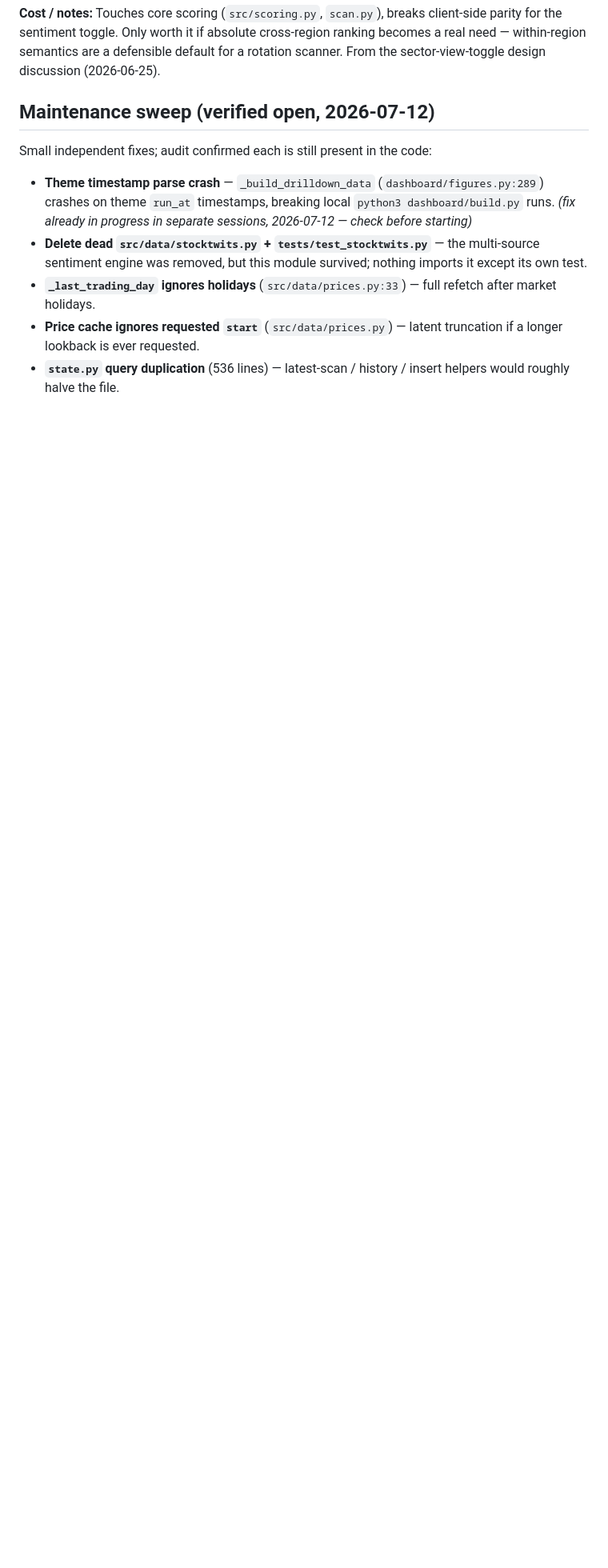
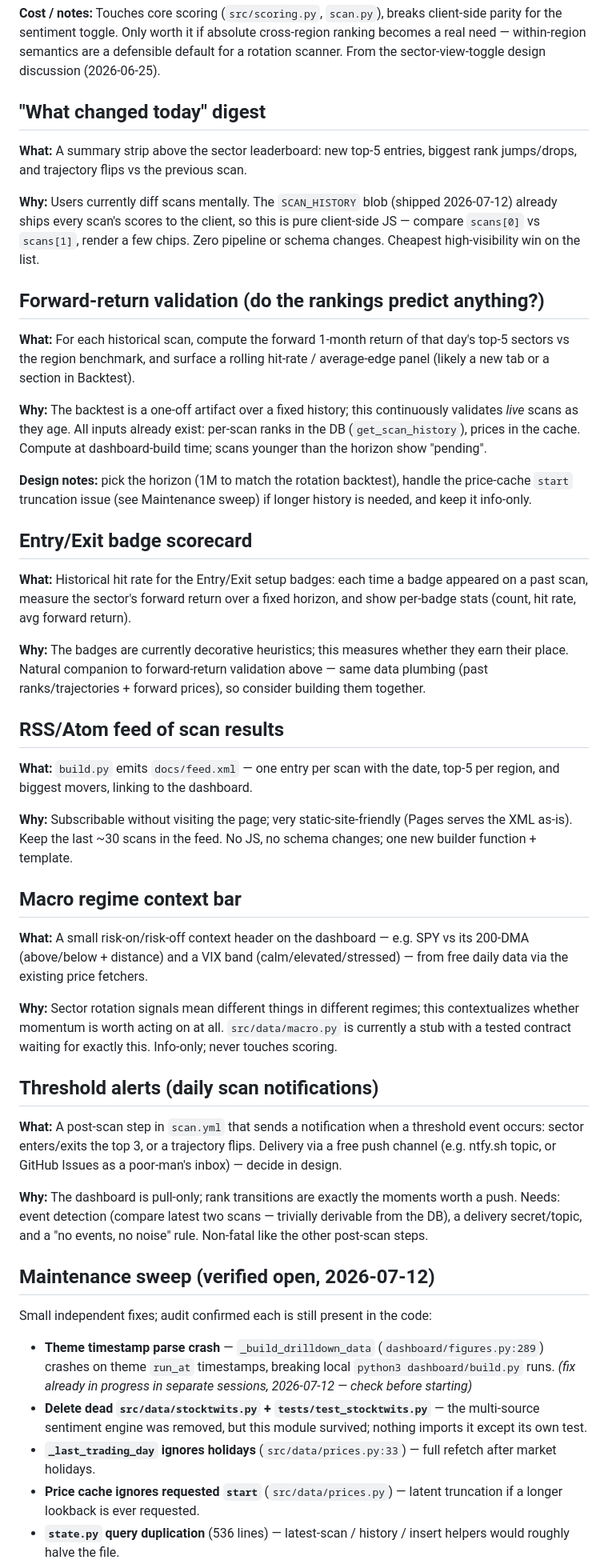
Before and after one commit to jbarte/sector_momentum, a Markdown page: BACKLOG.md, the part around the change. Shown at 80% size. Drawn GitHub-style; blank space fills up the shorter version.

Commit message:
chore: queue six new feature ideas in BACKLOG.md
Co-Authored-By: Claude Fable 5 <noreply@anthropic.com>

```diff
--- a/BACKLOG.md
+++ b/BACKLOG.md
@@ -86,6 +86,74 @@ client-side parity for the sentiment toggle. Only worth it if absolute
 cross-region ranking becomes a real need — within-region semantics are a
 defensible default for a rotation scanner. From the sector-view-toggle design
 discussion (2026-06-25).
+
+## "What changed today" digest
+
+**What:** A summary strip above the sector leaderboard: new top-5 entries,
+biggest rank jumps/drops, and trajectory flips vs the previous scan.
+
+**Why:** Users currently diff scans mentally. The `SCAN_HISTORY` blob (shipped
+2026-07-12) already ships every scan's scores to the client, so this is pure
+client-side JS — compare `scans[0]` vs `scans[1]`, render a few chips. Zero
+pipeline or schema changes. Cheapest high-visibility win on the list.
+
+## Forward-return validation (do the rankings predict anything?)
+
+**What:** For each historical scan, compute the forward 1-month return of that
+day's top-5 sectors vs the region benchmark, and surface a rolling hit-rate /
+average-edge panel (likely a new tab or a section in Backtest).
+
+**Why:** The backtest is a one-off artifact over a fixed history; this
+continuously validates *live* scans as they age. All inputs already exist:
+per-scan ranks in the DB (`get_scan_history`), prices in the cache. Compute at
+dashboard-build time; scans younger than the horizon show "pending".
+
+**Design notes:** pick the horizon (1M to match the rotation backtest), handle
+the price-cache `start` truncation issue (see Maintenance sweep) if longer
+history is needed, and keep it info-only.
+
+## Entry/Exit badge scorecard
+
+**What:** Historical hit rate for the Entry/Exit setup badges: each time a
+badge appeared on a past scan, measure the sector's forward return over a
+fixed horizon, and show per-badge stats (count, hit rate, avg forward return).
+
+**Why:** The badges are currently decorative heuristics; this measures whether
+they earn their place. Natural companion to forward-return validation above —
+same data plumbing (past ranks/trajectories + forward prices), so consider
+building them together.
+
+## RSS/Atom feed of scan results
+
+**What:** `build.py` emits `docs/feed.xml` — one entry per scan with the date,
+top-5 per region, and biggest movers, linking to the dashboard.
+
+**Why:** Subscribable without visiting the page; very static-site-friendly
+(Pages serves the XML as-is). Keep the last ~30 scans in the feed. No JS, no
+schema changes; one new builder function + template.
+
+## Macro regime context bar
+
+**What:** A small risk-on/risk-off context header on the dashboard — e.g. SPY
+vs its 200-DMA (above/below + distance) and a VIX band (calm/elevated/stressed)
+— from free daily data via the existing price fetchers.
+
+**Why:** Sector rotation signals mean different things in different regimes;
+this contextualizes whether momentum is worth acting on at all.
+`src/data/macro.py` is currently a stub with a tested contract waiting for
+exactly this. Info-only; never touches scoring.
+
+## Threshold alerts (daily scan notifications)
+
+**What:** A post-scan step in `scan.yml` that sends a notification when a
+threshold event occurs: sector enters/exits the top 3, or a trajectory flips.
+Delivery via a free push channel (e.g. ntfy.sh topic, or GitHub Issues as a
+poor-man's inbox) — decide in design.
+
+**Why:** The dashboard is pull-only; rank transitions are exactly the moments
+worth a push. Needs: event detection (compare latest two scans — trivially
+derivable from the DB), a delivery secret/topic, and a "no events, no noise"
+rule. Non-fatal like the other post-scan steps.
 
 ## Maintenance sweep (verified open, 2026-07-12)
 
```
